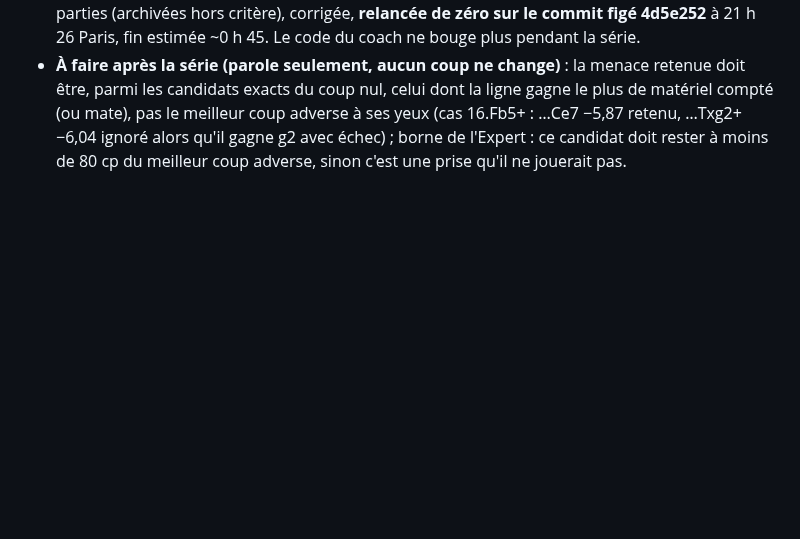
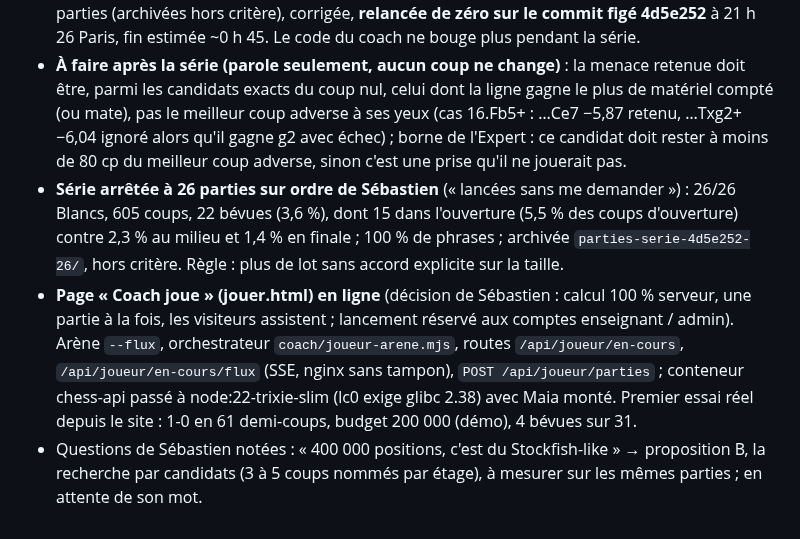
Before and after one commit to secharvet/chessboard-scanner, a Markdown page: docs/coach-joueur/JOURNAL.md, the part around the change. Drawn GitHub-style; blank space fills up the shorter version.

Commit message:
Coach joueur : journal (série arrêtée, page en direct en ligne, question de la recherche par candidats)
Co-Authored-By: Claude Fable 5.1 <noreply@anthropic.com>
Claude-Session: https://claude.ai/code/session_01DT6iPTBTevrBaaFHqmQehy

```diff
--- a/docs/coach-joueur/JOURNAL.md
+++ b/docs/coach-joueur/JOURNAL.md
@@ -55,3 +55,13 @@ Heures de Paris. Une entrée par étape franchie ; les chiffres sont ceux des fi
   exacts du coup nul, celui dont la ligne gagne le plus de matériel compté (ou mate), pas le meilleur coup adverse à ses yeux
   (cas 16.Fb5+ : …Ce7 −5,87 retenu, …Txg2+ −6,04 ignoré alors qu'il gagne g2 avec échec) ; borne de l'Expert : ce candidat doit
   rester à moins de 80 cp du meilleur coup adverse, sinon c'est une prise qu'il ne jouerait pas.
+- **Série arrêtée à 26 parties sur ordre de Sébastien** (« lancées sans me demander ») : 26/26 Blancs, 605 coups, 22 bévues (3,6 %),
+  dont 15 dans l'ouverture (5,5 % des coups d'ouverture) contre 2,3 % au milieu et 1,4 % en finale ; 100 % de phrases ; archivée
+  `parties-serie-4d5e252-26/`, hors critère. Règle : plus de lot sans accord explicite sur la taille.
+- **Page « Coach joue » (jouer.html) en ligne** (décision de Sébastien : calcul 100 % serveur, une partie à la fois, les visiteurs
+  assistent ; lancement réservé aux comptes enseignant / admin). Arène `--flux`, orchestrateur `coach/joueur-arene.mjs`, routes
+  `/api/joueur/en-cours`, `/api/joueur/en-cours/flux` (SSE, nginx sans tampon), `POST /api/joueur/parties` ; conteneur chess-api
+  passé à node:22-trixie-slim (lc0 exige glibc 2.38) avec Maia monté. Premier essai réel depuis le site : 1-0 en 61 demi-coups,
+  budget 200 000 (démo), 4 bévues sur 31.
+- Questions de Sébastien notées : « 400 000 positions, c'est du Stockfish-like » → proposition B, la recherche par candidats
+  (3 à 5 coups nommés par étage), à mesurer sur les mêmes parties ; en attente de son mot.
```
